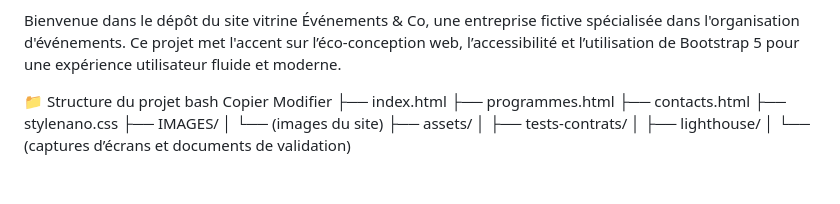
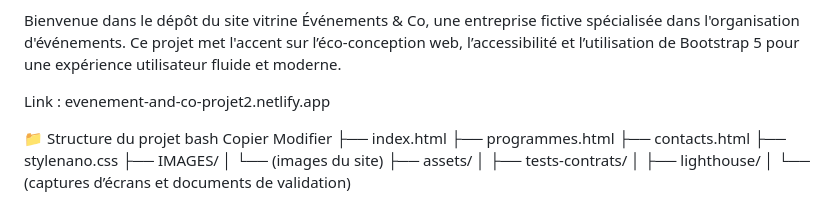
Before and after one commit to MarineMeyZielinski/Evenements_and_Co, a Markdown page: README.md, the part around the change. Drawn GitHub-style; blank space fills up the shorter version.

Commit message:
Add link

```diff
--- a/README.md
+++ b/README.md
@@ -3,7 +3,7 @@
 Bienvenue dans le dépôt du site vitrine Événements & Co, une entreprise fictive spécialisée dans l'organisation d'événements.
 Ce projet met l'accent sur l’éco-conception web, l’accessibilité et l’utilisation de Bootstrap 5 pour une expérience utilisateur fluide et moderne.
 
-
+Link : evenement-and-co-projet2.netlify.app
 
 📁 Structure du projet
 bash
```
